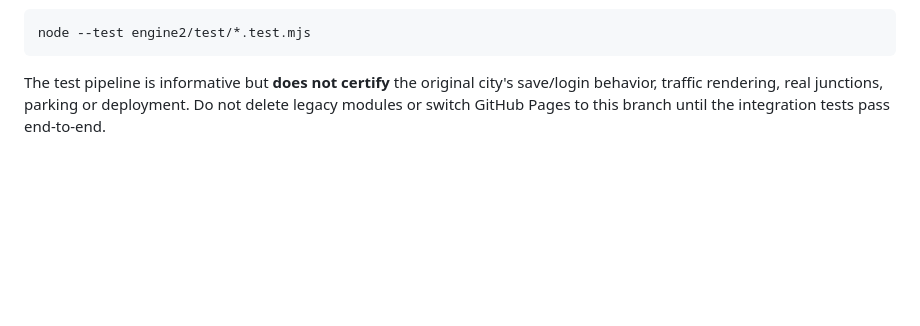
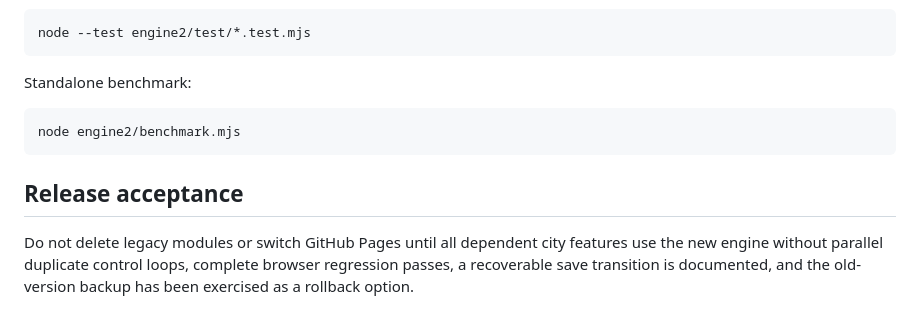
Before and after one commit to SumoSk/SMGame, a Markdown page: engine2/README.md, the part around one of its changes. Drawn GitHub-style; blank space fills up the shorter version.

Commit message:
docs(traffic2): capture implemented modules, measured 1000-car results and remaining release blockers

```diff
--- a/engine2/README.md
+++ b/engine2/README.md
@@ -68,7 +69,13 @@ old-version-2026-10-25 (commit f97f80f566d277b2cd93e81126d7b4378a998a8f).
 
     node --test engine2/test/*.test.mjs
 
-The test pipeline is informative but **does not certify** the original city's
-save/login behavior, traffic rendering, real junctions, parking or deployment.
-Do not delete legacy modules or switch GitHub Pages to this branch until the
-integration tests pass end-to-end.
+Standalone benchmark:
+
+    node engine2/benchmark.mjs
+
+## Release acceptance
+
+Do not delete legacy modules or switch GitHub Pages until all dependent city
+features use the new engine without parallel duplicate control loops, complete
+browser regression passes, a recoverable save transition is documented, and
+the old-version backup has been exercised as a rollback option.
```
Also changed, not shown: other parts of engine2/README.md (+56 -55 lines).
